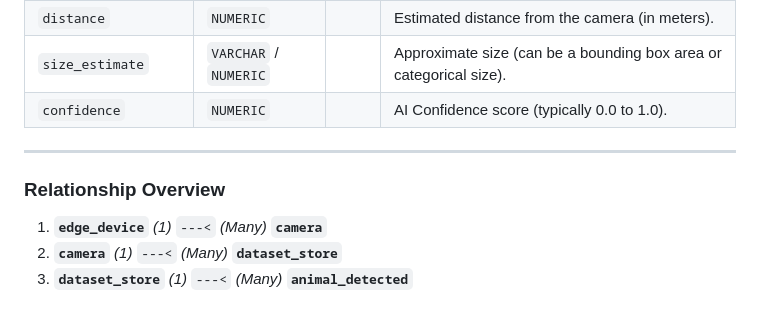
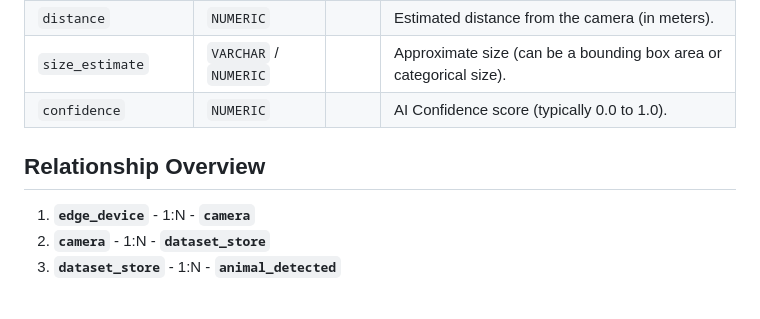
Before and after one commit to lorenzo-cmyk/PF_NA_2025_26, a Markdown page: doc/DB_Schema.md, the part around one of its changes. GitHub-like rendering.

Commit message:
chore: Lint DB_Schema.md

```diff
--- a/doc/DB_Schema.md
+++ b/doc/DB_Schema.md
@@ -58,10 +52,8 @@ _Represents specific AI inference results. Child of `dataset_store`._
 | `size_estimate`         | `VARCHAR` / `NUMERIC` |        | Approximate size (can be a bounding box area or categorical size). |
 | `confidence`            | `NUMERIC`             |        | AI Confidence score (typically 0.0 to 1.0).                        |
 
----
+## Relationship Overview
 
-### Relationship Overview
-
-1.  **`edge_device`** _(1)_ `---<` _(Many)_ **`camera`**
-2.  **`camera`** _(1)_ `---<` _(Many)_ **`dataset_store`**
-3.  **`dataset_store`** _(1)_ `---<` _(Many)_ **`animal_detected`**
+1. **`edge_device`** - 1:N - **`camera`**
+2. **`camera`** - 1:N - **`dataset_store`**
+3. **`dataset_store`** - 1:N - **`animal_detected`**
```
Also changed, not shown: other parts of doc/DB_Schema.md (+4 -10 lines).
